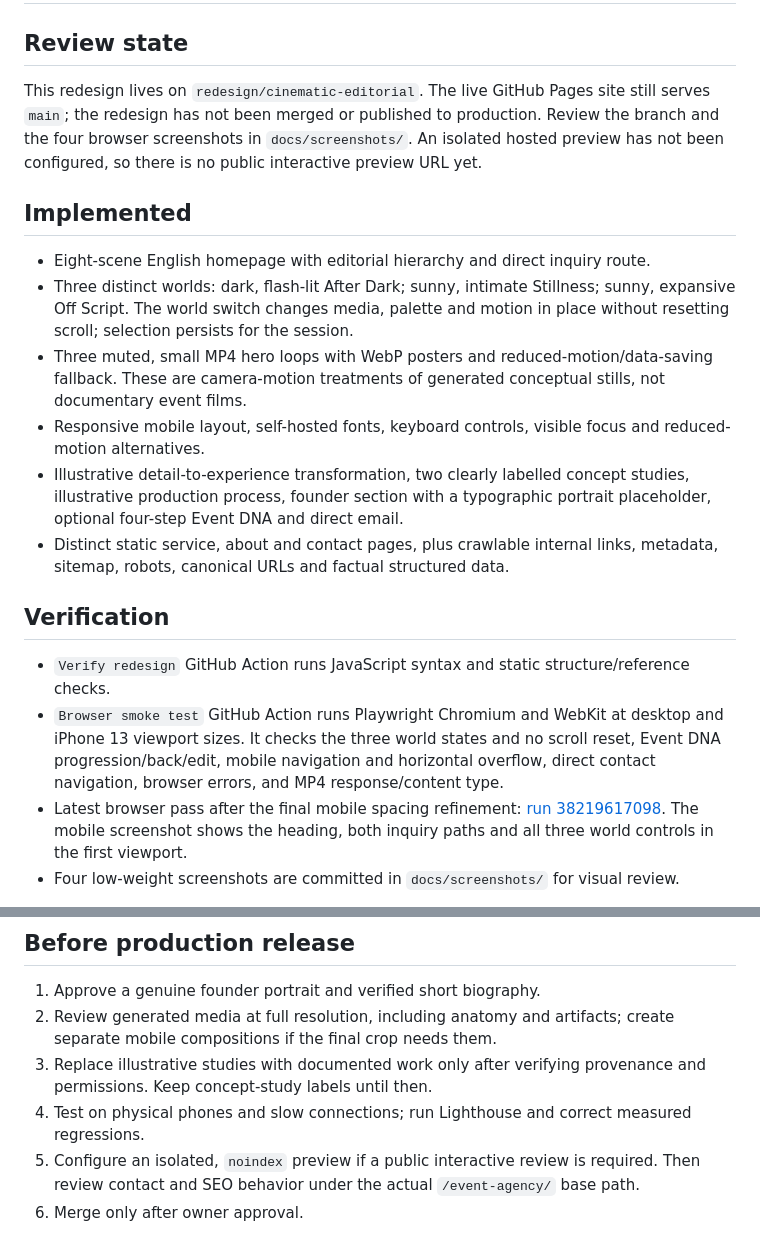
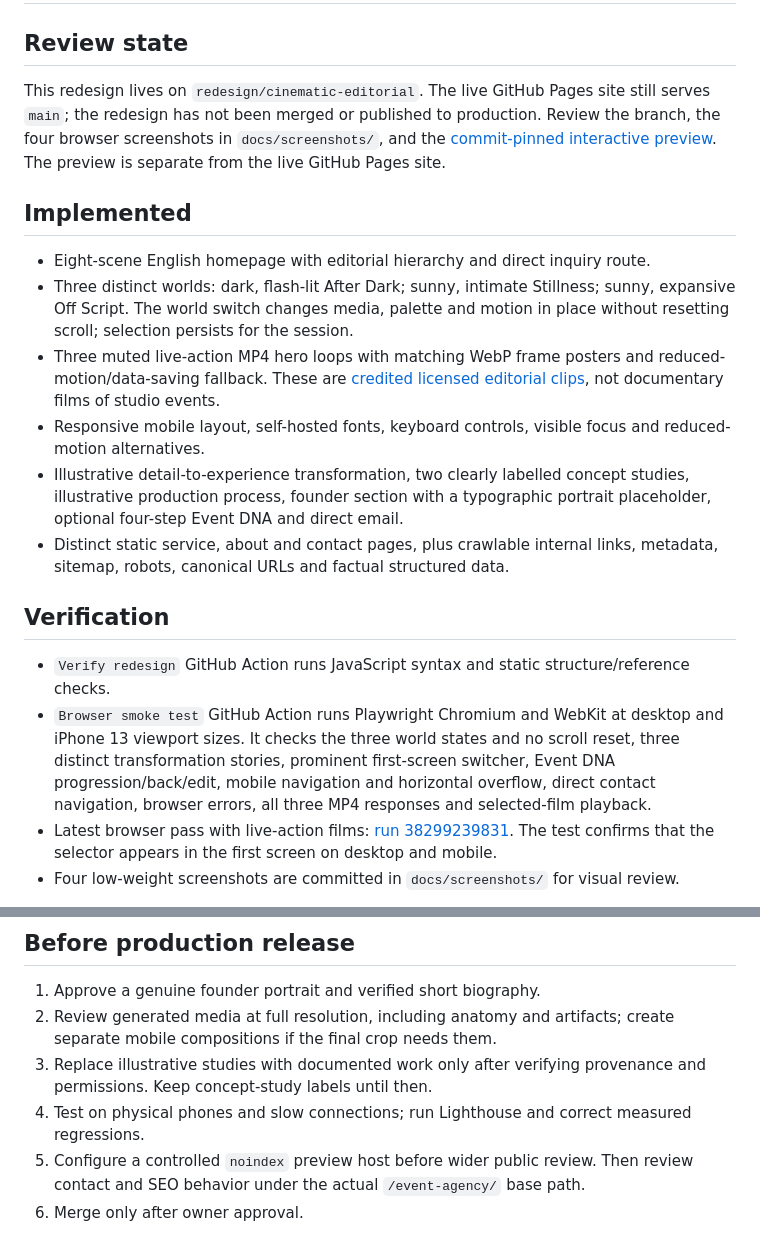
Before and after one commit to animalibra/event-agency, a Markdown page: docs/delivery-notes.md, 2 parts joined by grey strips. Drawn GitHub-style.

Commit message:
Record real-footage integration and current verification results

```diff
--- a/docs/delivery-notes.md
+++ b/docs/delivery-notes.md
@@ -2,13 +2,13 @@
 
 ## Review state
 
-This redesign lives on `redesign/cinematic-editorial`. The live GitHub Pages site still serves `main`; the redesign has not been merged or published to production. Review the branch and the four browser screenshots in `docs/screenshots/`. An isolated hosted preview has not been configured, so there is no public interactive preview URL yet.
+This redesign lives on `redesign/cinematic-editorial`. The live GitHub Pages site still serves `main`; the redesign has not been merged or published to production. Review the branch, the four browser screenshots in `docs/screenshots/`, and the [commit-pinned interactive preview](https://rawcdn.githack.com/animalibra/event-agency/af3880f2c23afdc0b095121febb0f740a72dc491/index.html). The preview is separate from the live GitHub Pages site.
 
 ## Implemented
 
 - Eight-scene English homepage with editorial hierarchy and direct inquiry route.
 - Three distinct worlds: dark, flash-lit After Dark; sunny, intimate Stillness; sunny, expansive Off Script. The world switch changes media, palette and motion in place without resetting scroll; selection persists for the session.
-- Three muted, small MP4 hero loops with WebP posters and reduced-motion/data-saving fallback. These are camera-motion treatments of generated conceptual stills, not documentary event films.
+- Three muted live-action MP4 hero loops with matching WebP frame posters and reduced-motion/data-saving fallback. These are [credited licensed editorial clips](../assets/media/VIDEO_SOURCES.md), not documentary films of studio events.
 - Responsive mobile layout, self-hosted fonts, keyboard controls, visible focus and reduced-motion alternatives.
 - Illustrative detail-to-experience transformation, two clearly labelled concept studies, illustrative production process, founder section with a typographic portrait placeholder, optional four-step Event DNA and direct email.
 - Distinct static service, about and contact pages, plus crawlable internal links, metadata, sitemap, robots, canonical URLs and factual structured data.
@@ -16,8 +16,8 @@ This redesign lives on `redesign/cinematic-editorial`. The live GitHub Pages sit
 ## Verification
 
 - `Verify redesign` GitHub Action runs JavaScript syntax and static structure/reference checks.
-- `Browser smoke test` GitHub Action runs Playwright Chromium and WebKit at desktop and iPhone 13 viewport sizes. It checks the three world states and no scroll reset, Event DNA progression/back/edit, mobile navigation and horizontal overflow, direct contact navigation, browser errors, and MP4 response/content type.
-- Latest browser pass after the final mobile spacing refinement: [run 38219617098](https://github.com/animalibra/event-agency/actions/runs/38219617098). The mobile screenshot shows the heading, both inquiry paths and all three world controls in the first viewport.
+- `Browser smoke test` GitHub Action runs Playwright Chromium and WebKit at desktop and iPhone 13 viewport sizes. It checks the three world states and no scroll reset, three distinct transformation stories, prominent first-screen switcher, Event DNA progression/back/edit, mobile navigation and horizontal overflow, direct contact navigation, browser errors, all three MP4 responses and selected-film playback.
+- Latest browser pass with live-action films: [run 38299239831](https://github.com/animalibra/event-agency/actions/runs/38299239831). The test confirms that the selector appears in the first screen on desktop and mobile.
 - Four low-weight screenshots are committed in `docs/screenshots/` for visual review.
 
 These are headless engine and viewport checks. Real iPhone Safari, Android Chrome, slow-network behavior, screen-reader usability and Lighthouse/Core Web Vitals have **not** been measured. The performance and accessibility targets in the brief are goals, not achieved scores.
@@ -28,5 +28,5 @@ These are headless engine and viewport checks. Real iPhone Safari, Android Chrom
 2. Review generated media at full resolution, including anatomy and artifacts; create separate mobile compositions if the final crop needs them.
 3. Replace illustrative studies with documented work only after verifying provenance and permissions. Keep concept-study labels until then.
 4. Test on physical phones and slow connections; run Lighthouse and correct measured regressions.
-5. Configure an isolated, `noindex` preview if a public interactive review is required. Then review contact and SEO behavior under the actual `/event-agency/` base path.
+5. Configure a controlled `noindex` preview host before wider public review. Then review contact and SEO behavior under the actual `/event-agency/` base path.
 6. Merge only after owner approval.
```
